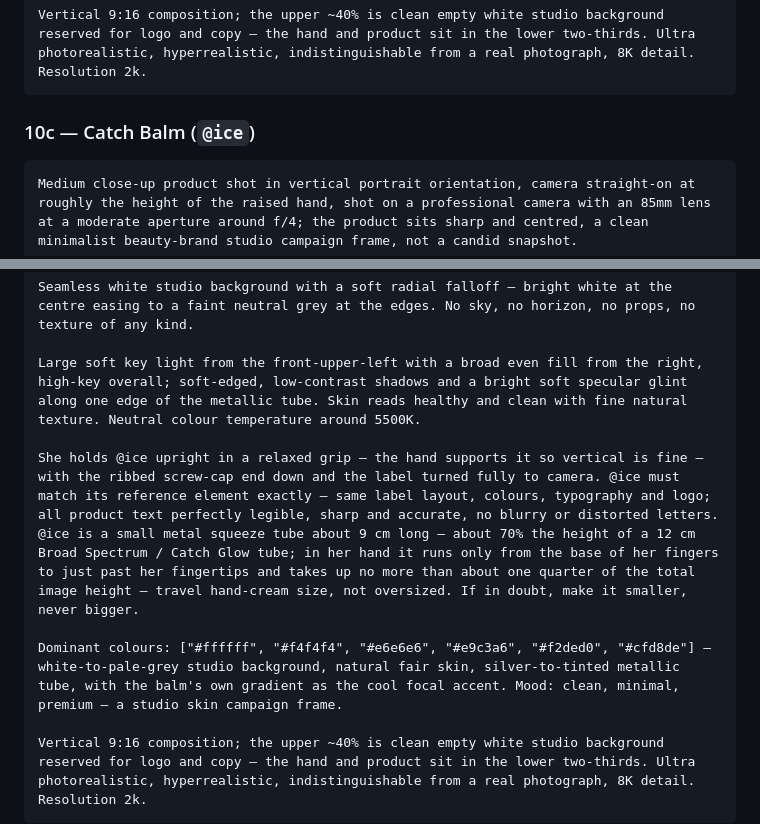
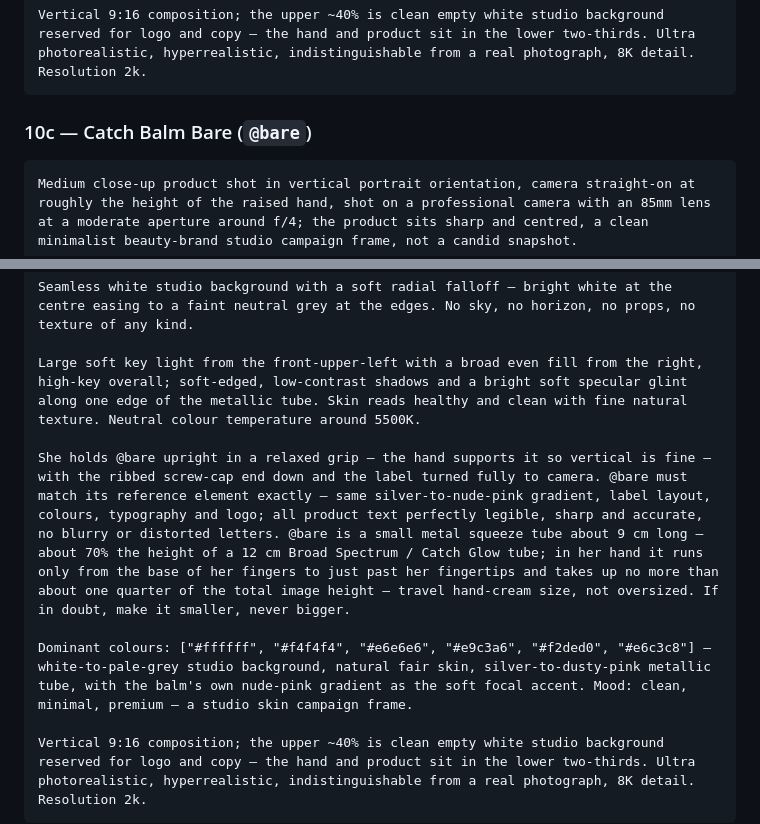
Before and after one commit to ufukkyavuz/inocosmetic-ad, a Markdown page: sehir-kurumsal-kadin-promptlar.md, 2 parts joined by grey strips. GitHub-like rendering.

Commit message:
update: 10c — Catch Balm @ice -> @bare (silver-to-nude-pink gradient)
Co-Authored-By: Claude Sonnet 5 <noreply@anthropic.com>

````diff
--- a/sehir-kurumsal-kadin-promptlar.md
+++ b/sehir-kurumsal-kadin-promptlar.md
@@ -264,7 +264,7 @@ Dominant colours: ["#ffffff", "#f4f4f4", "#e6e6e6", "#e9c3a6", "#f2ded0", "#eef3
 Vertical 9:16 composition; the upper ~40% is clean empty white studio background reserved for logo and copy — the hand and product sit in the lower two-thirds. Ultra photorealistic, hyperrealistic, indistinguishable from a real photograph, 8K detail. Resolution 2k.
 ```
 
-### 10c — Catch Balm (`@ice`)
+### 10c — Catch Balm Bare (`@bare`)
 
 ```
 Medium close-up product shot in vertical portrait orientation, camera straight-on at roughly the height of the raised hand, shot on a professional camera with an 85mm lens at a moderate aperture around f/4; the product sits sharp and centred, a clean minimalist beauty-brand studio campaign frame, not a candid snapshot.
@@ -275,9 +275,9 @@ Seamless white studio background with a soft radial falloff — bright white at
 
 Large soft key light from the front-upper-left with a broad even fill from the right, high-key overall; soft-edged, low-contrast shadows and a bright soft specular glint along one edge of the metallic tube. Skin reads healthy and clean with fine natural texture. Neutral colour temperature around 5500K.
 
-She holds @ice upright in a relaxed grip — the hand supports it so vertical is fine — with the ribbed screw-cap end down and the label turned fully to camera. @ice must match its reference element exactly — same label layout, colours, typography and logo; all product text perfectly legible, sharp and accurate, no blurry or distorted letters. @ice is a small metal squeeze tube about 9 cm long — about 70% the height of a 12 cm Broad Spectrum / Catch Glow tube; in her hand it runs only from the base of her fingers to just past her fingertips and takes up no more than about one quarter of the total image height — travel hand-cream size, not oversized. If in doubt, make it smaller, never bigger.
+She holds @bare upright in a relaxed grip — the hand supports it so vertical is fine — with the ribbed screw-cap end down and the label turned fully to camera. @bare must match its reference element exactly — same silver-to-nude-pink gradient, label layout, colours, typography and logo; all product text perfectly legible, sharp and accurate, no blurry or distorted letters. @bare is a small metal squeeze tube about 9 cm long — about 70% the height of a 12 cm Broad Spectrum / Catch Glow tube; in her hand it runs only from the base of her fingers to just past her fingertips and takes up no more than about one quarter of the total image height — travel hand-cream size, not oversized. If in doubt, make it smaller, never bigger.
 
-Dominant colours: ["#ffffff", "#f4f4f4", "#e6e6e6", "#e9c3a6", "#f2ded0", "#cfd8de"] — white-to-pale-grey studio background, natural fair skin, silver-to-tinted metallic tube, with the balm's own gradient as the cool focal accent. Mood: clean, minimal, premium — a studio skin campaign frame.
+Dominant colours: ["#ffffff", "#f4f4f4", "#e6e6e6", "#e9c3a6", "#f2ded0", "#e6c3c8"] — white-to-pale-grey studio background, natural fair skin, silver-to-dusty-pink metallic tube, with the balm's own nude-pink gradient as the soft focal accent. Mood: clean, minimal, premium — a studio skin campaign frame.
 
 Vertical 9:16 composition; the upper ~40% is clean empty white studio background reserved for logo and copy — the hand and product sit in the lower two-thirds. Ultra photorealistic, hyperrealistic, indistinguishable from a real photograph, 8K detail. Resolution 2k.
 ```
````
